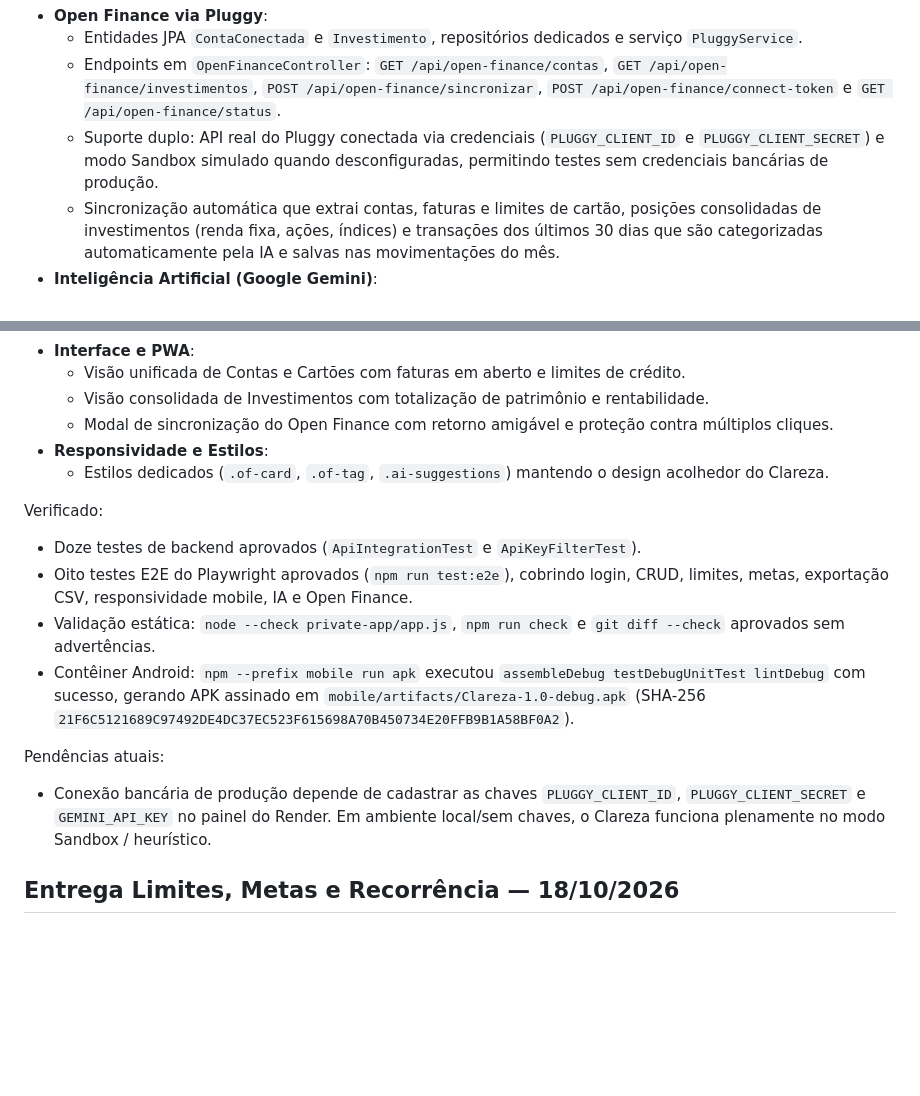
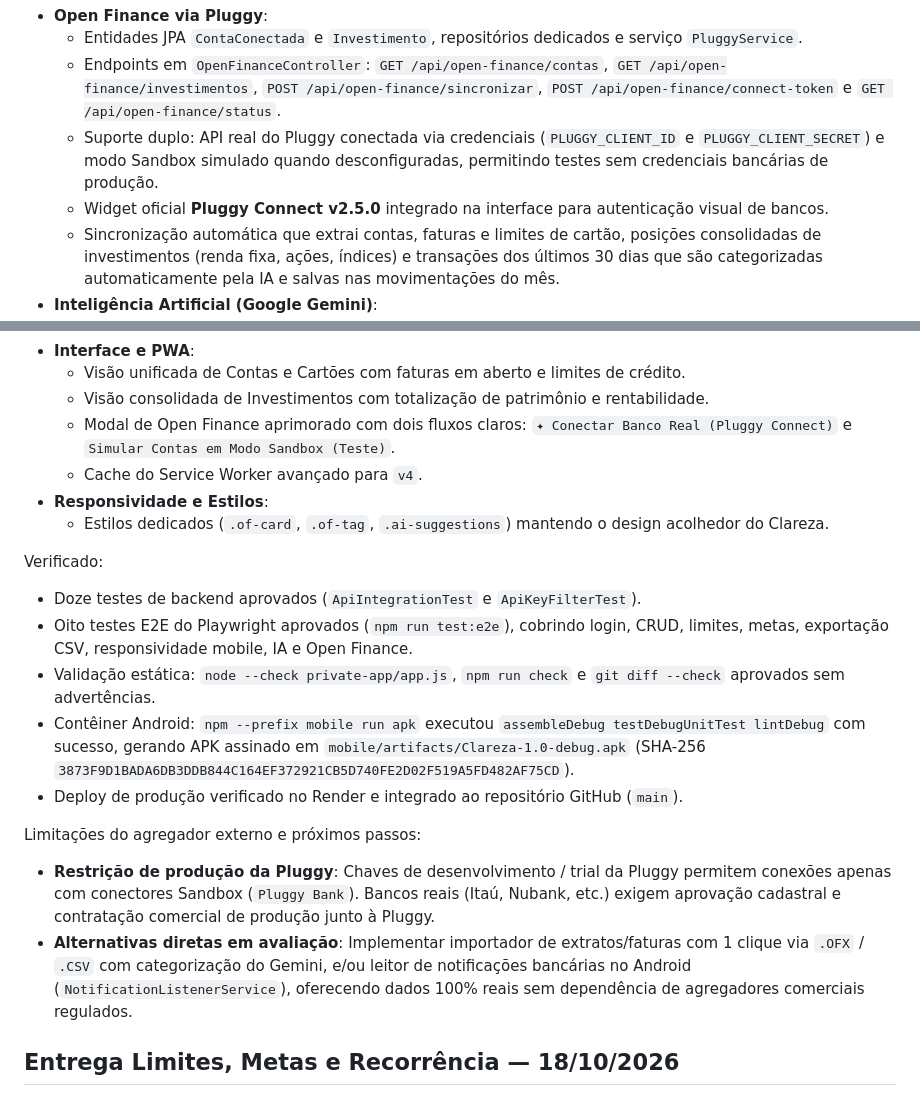
Before and after one commit to IzzeiWTB/Controle-Despesas-Mensais, a Markdown page: AGENTS.md, 2 parts joined by grey strips. Rendered like a GitHub page; blank space fills up the shorter version.

Commit message:
docs: atualizar AGENTS.md com integracao Pluggy Connect e analise de producao [skip render]

```diff
--- a/AGENTS.md
+++ b/AGENTS.md
@@ -21,6 +21,7 @@ Implementado nesta etapa:
   - Entidades JPA `ContaConectada` e `Investimento`, repositórios dedicados e serviço `PluggyService`.
   - Endpoints em `OpenFinanceController`: `GET /api/open-finance/contas`, `GET /api/open-finance/investimentos`, `POST /api/open-finance/sincronizar`, `POST /api/open-finance/connect-token` e `GET /api/open-finance/status`.
   - Suporte duplo: API real do Pluggy conectada via credenciais (`PLUGGY_CLIENT_ID` e `PLUGGY_CLIENT_SECRET`) e modo Sandbox simulado quando desconfiguradas, permitindo testes sem credenciais bancárias de produção.
+  - Widget oficial **Pluggy Connect v2.5.0** integrado na interface para autenticação visual de bancos.
   - Sincronização automática que extrai contas, faturas e limites de cartão, posições consolidadas de investimentos (renda fixa, ações, índices) e transações dos últimos 30 dias que são categorizadas automaticamente pela IA e salvas nas movimentações do mês.
 - **Inteligência Artificial (Google Gemini)**:
   - `GeminiService` e `IaController`: `POST /api/ia/categorizar`, `GET /api/ia/insights?periodo=YYYY-MM` e `GET /api/ia/status`.
@@ -31,7 +32,8 @@ Implementado nesta etapa:
 - **Interface e PWA**:
   - Visão unificada de Contas e Cartões com faturas em aberto e limites de crédito.
   - Visão consolidada de Investimentos com totalização de patrimônio e rentabilidade.
-  - Modal de sincronização do Open Finance com retorno amigável e proteção contra múltiplos cliques.
+  - Modal de Open Finance aprimorado com dois fluxos claros: `✦ Conectar Banco Real (Pluggy Connect)` e `Simular Contas em Modo Sandbox (Teste)`.
+  - Cache do Service Worker avançado para `v4`.
 - **Responsividade e Estilos**:
   - Estilos dedicados (`.of-card`, `.of-tag`, `.ai-suggestions`) mantendo o design acolhedor do Clareza.
 
@@ -39,10 +41,12 @@ Verificado:
 - Doze testes de backend aprovados (`ApiIntegrationTest` e `ApiKeyFilterTest`).
 - Oito testes E2E do Playwright aprovados (`npm run test:e2e`), cobrindo login, CRUD, limites, metas, exportação CSV, responsividade mobile, IA e Open Finance.
 - Validação estática: `node --check private-app/app.js`, `npm run check` e `git diff --check` aprovados sem advertências.
-- Contêiner Android: `npm --prefix mobile run apk` executou `assembleDebug testDebugUnitTest lintDebug` com sucesso, gerando APK assinado em `mobile/artifacts/Clareza-1.0-debug.apk` (SHA-256 `21F6C5121689C97492DE4DC37EC523F615698A70B450734E20FFB9B1A58BF0A2`).
+- Contêiner Android: `npm --prefix mobile run apk` executou `assembleDebug testDebugUnitTest lintDebug` com sucesso, gerando APK assinado em `mobile/artifacts/Clareza-1.0-debug.apk` (SHA-256 `3873F9D1BADA6DB3DDB844C164EF372921CB5D740FE2D02F519A5FD482AF75CD`).
+- Deploy de produção verificado no Render e integrado ao repositório GitHub (`main`).
 
-Pendências atuais:
-- Conexão bancária de produção depende de cadastrar as chaves `PLUGGY_CLIENT_ID`, `PLUGGY_CLIENT_SECRET` e `GEMINI_API_KEY` no painel do Render. Em ambiente local/sem chaves, o Clareza funciona plenamente no modo Sandbox / heurístico.
+Limitações do agregador externo e próximos passos:
+- **Restrição de produção da Pluggy**: Chaves de desenvolvimento / trial da Pluggy permitem conexões apenas com conectores Sandbox (`Pluggy Bank`). Bancos reais (Itaú, Nubank, etc.) exigem aprovação cadastral e contratação comercial de produção junto à Pluggy.
+- **Alternativas diretas em avaliação**: Implementar importador de extratos/faturas com 1 clique via `.OFX` / `.CSV` com categorização do Gemini, e/ou leitor de notificações bancárias no Android (`NotificationListenerService`), oferecendo dados 100% reais sem dependência de agregadores comerciais regulados.
 
 ## Entrega Limites, Metas e Recorrência — 18/10/2026
 
```
Also changed, not shown: other parts of AGENTS.md (+1 -1 lines).
